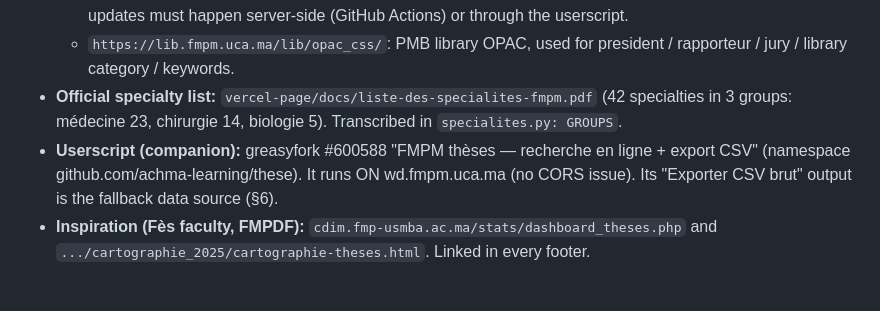
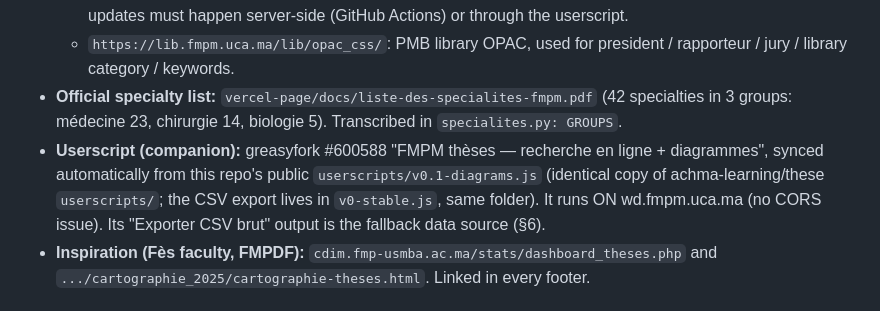
Before and after one commit to achma-learning/theses-maroc, a Markdown page: pipeline/CONTEXT-these2.md, the part around the change. Drawn GitHub-style.

```diff
--- a/pipeline/CONTEXT-these2.md
+++ b/pipeline/CONTEXT-these2.md
@@ -27,7 +27,7 @@ Two sub-projects, deliberately separate:
   - `https://wd.fmpm.uca.ma/biblio/theses/annee-htm/<YEAR>.htm`: official list (year, n°, author, title, PDF). Source of truth for *which* theses exist. **It sends no CORS header**, so browsers on github.io can't read it: updates must happen server-side (GitHub Actions) or through the userscript.
   - `https://lib.fmpm.uca.ma/lib/opac_css/`: PMB library OPAC, used for president / rapporteur / jury / library category / keywords.
 - **Official specialty list:** `vercel-page/docs/liste-des-specialites-fmpm.pdf` (42 specialties in 3 groups: médecine 23, chirurgie 14, biologie 5). Transcribed in `specialites.py: GROUPS`.
-- **Userscript (companion):** greasyfork #600588 "FMPM thèses — recherche en ligne + export CSV" (namespace github.com/achma-learning/these). It runs ON wd.fmpm.uca.ma (no CORS issue). Its "Exporter CSV brut" output is the fallback data source (§6).
+- **Userscript (companion):** greasyfork #600588 "FMPM thèses — recherche en ligne + diagrammes", synced automatically from this repo's public `userscripts/v0.1-diagrams.js` (identical copy of achma-learning/these `userscripts/`; the CSV export lives in `v0-stable.js`, same folder). It runs ON wd.fmpm.uca.ma (no CORS issue). Its "Exporter CSV brut" output is the fallback data source (§6).
 - **Inspiration (Fès faculty, FMPDF):** `cdim.fmp-usmba.ac.ma/stats/dashboard_theses.php` and `.../cartographie_2025/cartographie-theses.html`. Linked in every footer.
 
 ## 4. Code Map
```
Also changed, not shown: README.md (+2 -2 lines), userscripts/README.md (+4 -4 lines).
